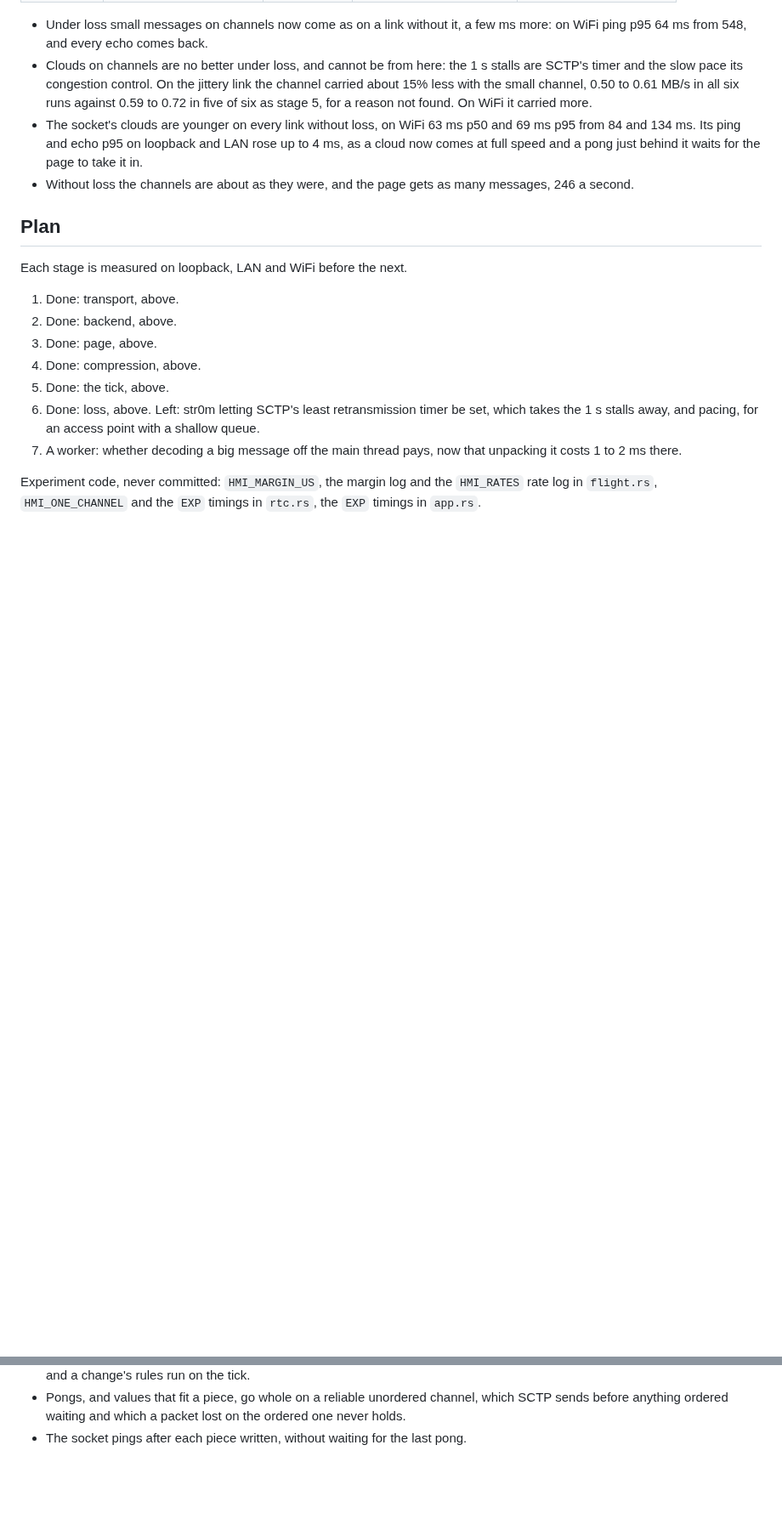
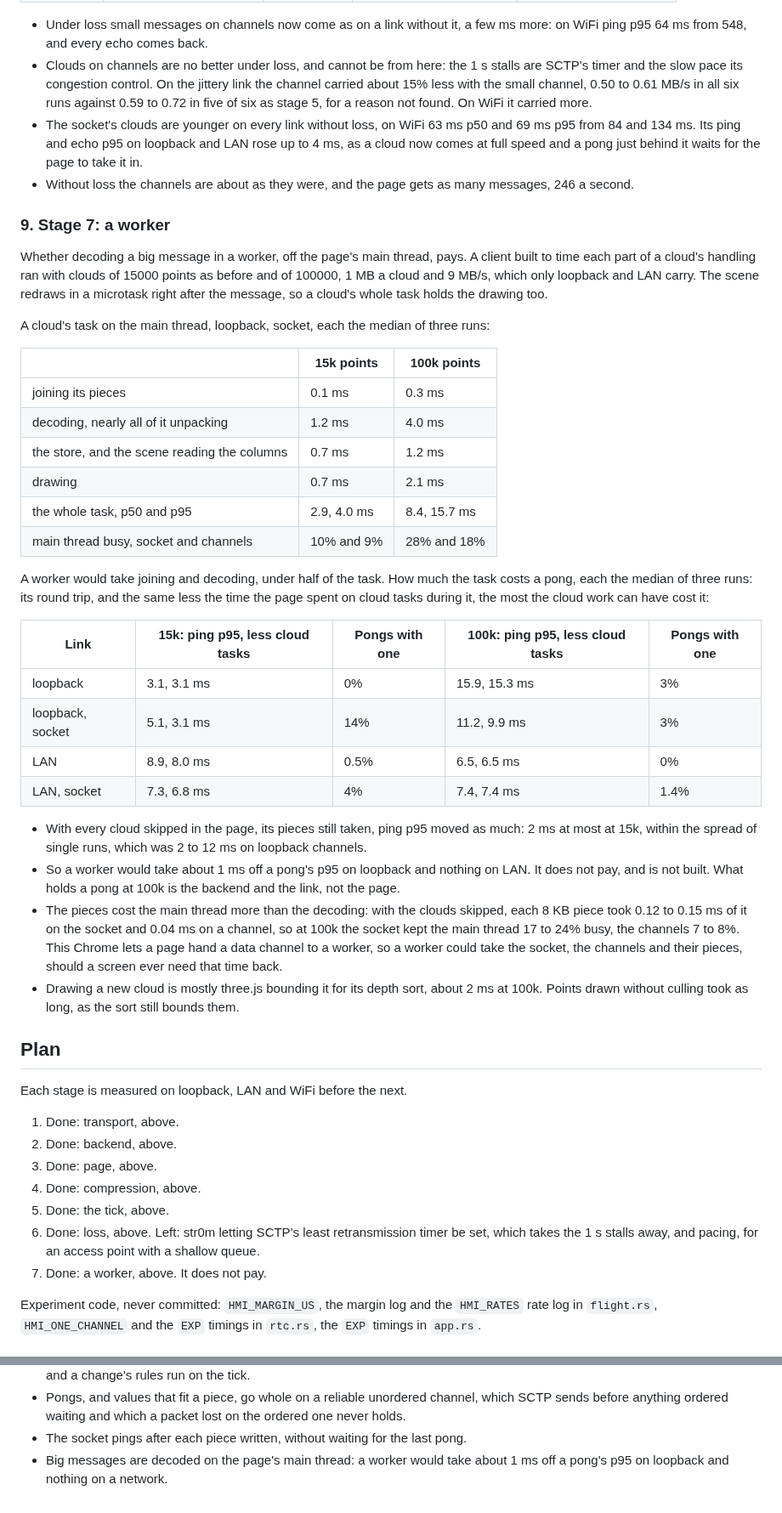
Before and after one commit to KosmosisDire/rant-hmi, a Markdown page: docs/design/large-payloads.md, 2 parts joined by grey strips. Shown at 85% size. GitHub-like rendering; blank space fills up the shorter version.

Commit message:
Record the worker stage of large payloads

```diff
--- a/docs/design/large-payloads.md
+++ b/docs/design/large-payloads.md
@@ -499,6 +499,47 @@ Without loss, each the median of three runs, channels then socket:
 - Without loss the channels are about as they were, and the page gets as many messages, 246 a
   second.
 
+### 9. Stage 7: a worker
+
+Whether decoding a big message in a worker, off the page's main thread, pays. A client built to
+time each part of a cloud's handling ran with clouds of 15000 points as before and of 100000,
+1 MB a cloud and 9 MB/s, which only loopback and LAN carry. The scene redraws in a microtask
+right after the message, so a cloud's whole task holds the drawing too.
+
+A cloud's task on the main thread, loopback, socket, each the median of three runs:
+
+| | 15k points | 100k points |
+| --- | --- | --- |
+| joining its pieces | 0.1 ms | 0.3 ms |
+| decoding, nearly all of it unpacking | 1.2 ms | 4.0 ms |
+| the store, and the scene reading the columns | 0.7 ms | 1.2 ms |
+| drawing | 0.7 ms | 2.1 ms |
+| the whole task, p50 and p95 | 2.9, 4.0 ms | 8.4, 15.7 ms |
+| main thread busy, socket and channels | 10% and 9% | 28% and 18% |
+
+A worker would take joining and decoding, under half of the task. How much the task costs a
+pong, each the median of three runs: its round trip, and the same less the time the page spent
+on cloud tasks during it, the most the cloud work can have cost it:
+
+| Link | 15k: ping p95, less cloud tasks | Pongs with one | 100k: ping p95, less cloud tasks | Pongs with one |
+| --- | --- | --- | --- | --- |
+| loopback | 3.1, 3.1 ms | 0% | 15.9, 15.3 ms | 3% |
+| loopback, socket | 5.1, 3.1 ms | 14% | 11.2, 9.9 ms | 3% |
+| LAN | 8.9, 8.0 ms | 0.5% | 6.5, 6.5 ms | 0% |
+| LAN, socket | 7.3, 6.8 ms | 4% | 7.4, 7.4 ms | 1.4% |
+
+- With every cloud skipped in the page, its pieces still taken, ping p95 moved as much: 2 ms at
+  most at 15k, within the spread of single runs, which was 2 to 12 ms on loopback channels.
+- So a worker would take about 1 ms off a pong's p95 on loopback and nothing on LAN. It does not
+  pay, and is not built. What holds a pong at 100k is the backend and the link, not the page.
+- The pieces cost the main thread more than the decoding: with the clouds skipped, each 8 KB
+  piece took 0.12 to 0.15 ms of it on the socket and 0.04 ms on a channel, so at 100k the socket
+  kept the main thread 17 to 24% busy, the channels 7 to 8%. This Chrome lets a page hand a data
+  channel to a worker, so a worker could take the socket, the channels and their pieces, should
+  a screen ever need that time back.
+- Drawing a new cloud is mostly three.js bounding it for its depth sort, about 2 ms at 100k.
+  Points drawn without culling took as long, as the sort still bounds them.
+
 ## Plan
 
 Each stage is measured on loopback, LAN and WiFi before the next.
@@ -510,8 +551,7 @@ Each stage is measured on loopback, LAN and WiFi before the next.
 5. Done: the tick, above.
 6. Done: loss, above. Left: str0m letting SCTP's least retransmission timer be set, which takes
    the 1 s stalls away, and pacing, for an access point with a shallow queue.
-7. A worker: whether decoding a big message off the main thread pays, now that unpacking it
-   costs 1 to 2 ms there.
+7. Done: a worker, above. It does not pay.
 
 Experiment code, never committed: `HMI_MARGIN_US`, the margin log and the `HMI_RATES` rate log
 in `flight.rs`, `HMI_ONE_CHANNEL` and the `EXP` timings in `rtc.rs`, the `EXP` timings in
@@ -537,3 +577,5 @@ in `flight.rs`, `HMI_ONE_CHANNEL` and the `EXP` timings in `rtc.rs`, the `EXP` t
 - Pongs, and values that fit a piece, go whole on a reliable unordered channel, which SCTP sends
   before anything ordered waiting and which a packet lost on the ordered one never holds.
 - The socket pings after each piece written, without waiting for the last pong.
+- Big messages are decoded on the page's main thread: a worker would take about 1 ms off a
+  pong's p95 on loopback and nothing on a network.
```
